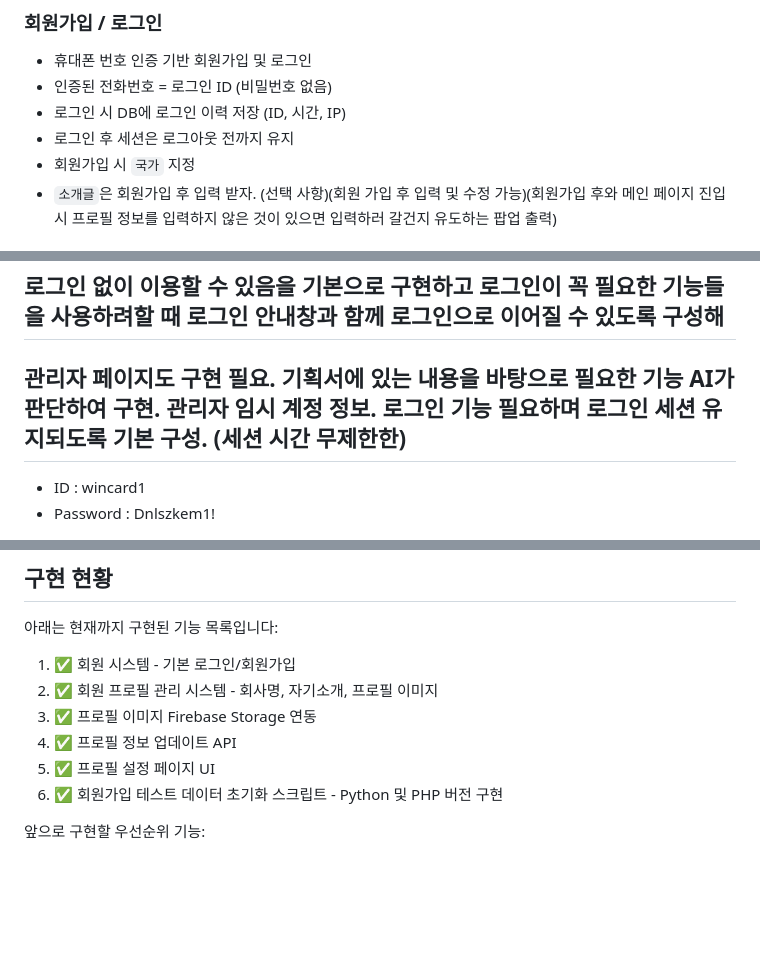
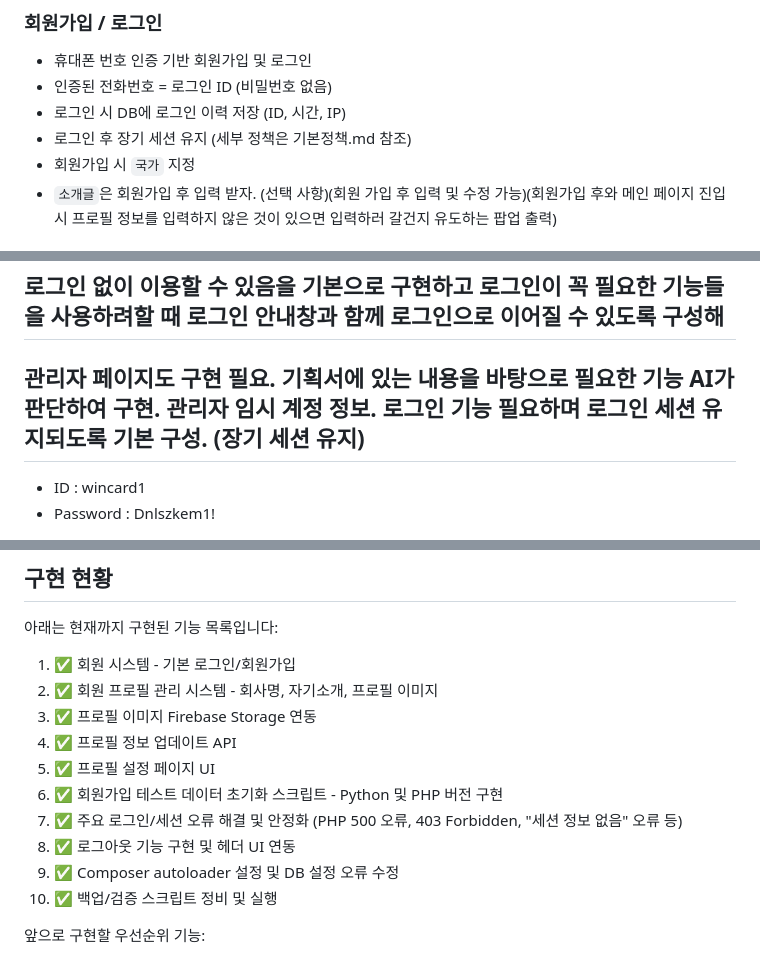
Before and after one commit to LeeJeongHyeon123/TOPMKT, a Markdown page: 기획서.md, 3 parts joined by grey strips. GitHub-like rendering; blank space fills up the shorter version.

```diff
--- a/기획서.md
+++ b/기획서.md
@@ -10,7 +10,7 @@
 - 휴대폰 번호 인증 기반 회원가입 및 로그인
 - 인증된 전화번호 = 로그인 ID (비밀번호 없음)
 - 로그인 시 DB에 로그인 이력 저장 (ID, 시간, IP)
-- 로그인 후 세션은 로그아웃 전까지 유지
+- 로그인 후 장기 세션 유지 (세부 정책은 기본정책.md 참조)
 - 회원가입 시 `국가` 지정
 - `소개글`은 회원가입 후 입력 받자. (선택 사항)(회원 가입 후 입력 및 수정 가능)(회원가입 후와 메인 페이지 진입시 프로필 정보를 입력하지 않은 것이 있으면 입력하러 갈건지 유도하는 팝업 출력)
 
@@ -162,7 +162,7 @@
 
 ## 로그인 없이 이용할 수 있음을 기본으로 구현하고 로그인이 꼭 필요한 기능들을 사용하려할 때 로그인 안내창과 함께 로그인으로 이어질 수 있도록 구성해
 
-## 관리자 페이지도 구현 필요. 기획서에 있는 내용을 바탕으로 필요한 기능 AI가 판단하여 구현. 관리자 임시 계정 정보. 로그인 기능 필요하며 로그인 세션 유지되도록 기본 구성. (세션 시간 무제한한)
+## 관리자 페이지도 구현 필요. 기획서에 있는 내용을 바탕으로 필요한 기능 AI가 판단하여 구현. 관리자 임시 계정 정보. 로그인 기능 필요하며 로그인 세션 유지되도록 기본 구성. (장기 세션 유지)
 - ID : wincard1
 - Password : Dnlszkem1!
 
@@ -175,6 +175,10 @@
 4. ✅ 프로필 정보 업데이트 API
 5. ✅ 프로필 설정 페이지 UI
 6. ✅ 회원가입 테스트 데이터 초기화 스크립트 - Python 및 PHP 버전 구현
+7. ✅ 주요 로그인/세션 오류 해결 및 안정화 (PHP 500 오류, 403 Forbidden, "세션 정보 없음" 오류 등)
+8. ✅ 로그아웃 기능 구현 및 헤더 UI 연동
+9. ✅ Composer autoloader 설정 및 DB 설정 오류 수정
+10. ✅ 백업/검증 스크립트 정비 및 실행
 
 앞으로 구현할 우선순위 기능:
 1. 회사/비전 소개 게시판
```
Also changed, not shown: 기본정책.md (+20 -18 lines), 디렉토리구조.md (+11 -0 lines).
